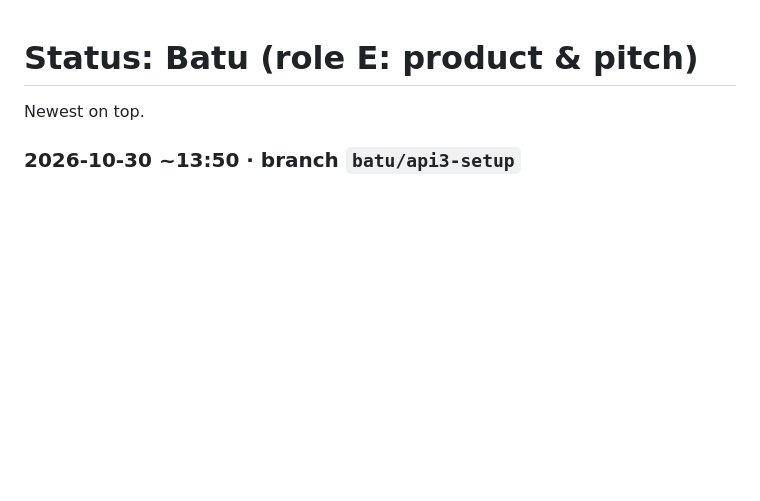
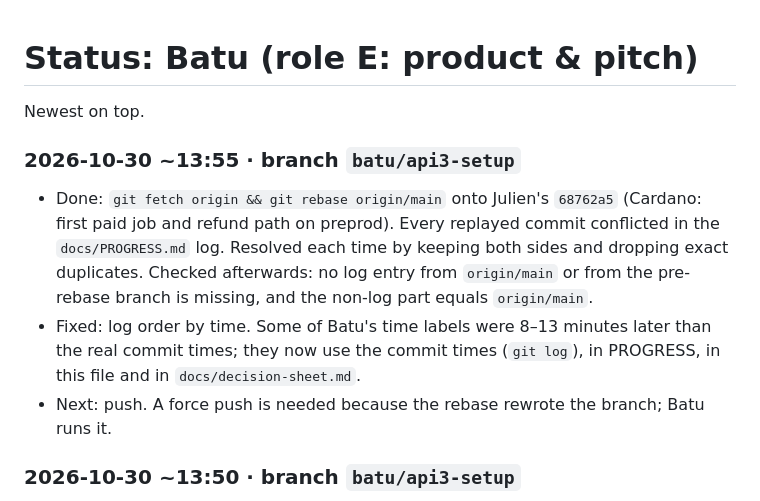
Before and after one commit to julienlmu/tumblockchain-powerpuffboys, a Markdown page: docs/status/batu.md, the part around one of its changes. Drawn GitHub-style; blank space fills up the shorter version.

Commit message:
docs: sort log by time after rebase onto 68762a5, use real commit times in labels
Co-Authored-By: Claude Opus 5.5 <noreply@anthropic.com>

```diff
--- a/docs/status/batu.md
+++ b/docs/status/batu.md
@@ -1,6 +1,11 @@
 # Status: Batu (role E: product & pitch)
 
 Newest on top.
+
+### 2026-10-30 ~13:55 · branch `batu/api3-setup`
+- Done: `git fetch origin && git rebase origin/main` onto Julien's `68762a5` (Cardano: first paid job and refund path on preprod). Every replayed commit conflicted in the `docs/PROGRESS.md` log. Resolved each time by keeping both sides and dropping exact duplicates. Checked afterwards: no log entry from `origin/main` or from the pre-rebase branch is missing, and the non-log part equals `origin/main`.
+- Fixed: log order by time. Some of Batu's time labels were 8–13 minutes later than the real commit times; they now use the commit times (`git log`), in PROGRESS, in this file and in `docs/decision-sheet.md`.
+- Next: push. A force push is needed because the rebase rewrote the branch; Batu runs it.
 
 ### 2026-10-30 ~13:50 · branch `batu/api3-setup`
 - Done: three paid `getCompanyProfile` calls (0.03 aUSD; balance 9.96 aUSD, checked on chain). `09729896` active, `07418033` liquidation, `12493325` dissolved. Signer and request hashes verified.
```
Also changed, not shown: other parts of docs/status/batu.md (+7 -7 lines), docs/PROGRESS.md (+31 -27 lines), docs/decision-sheet.md (+2 -2 lines).
